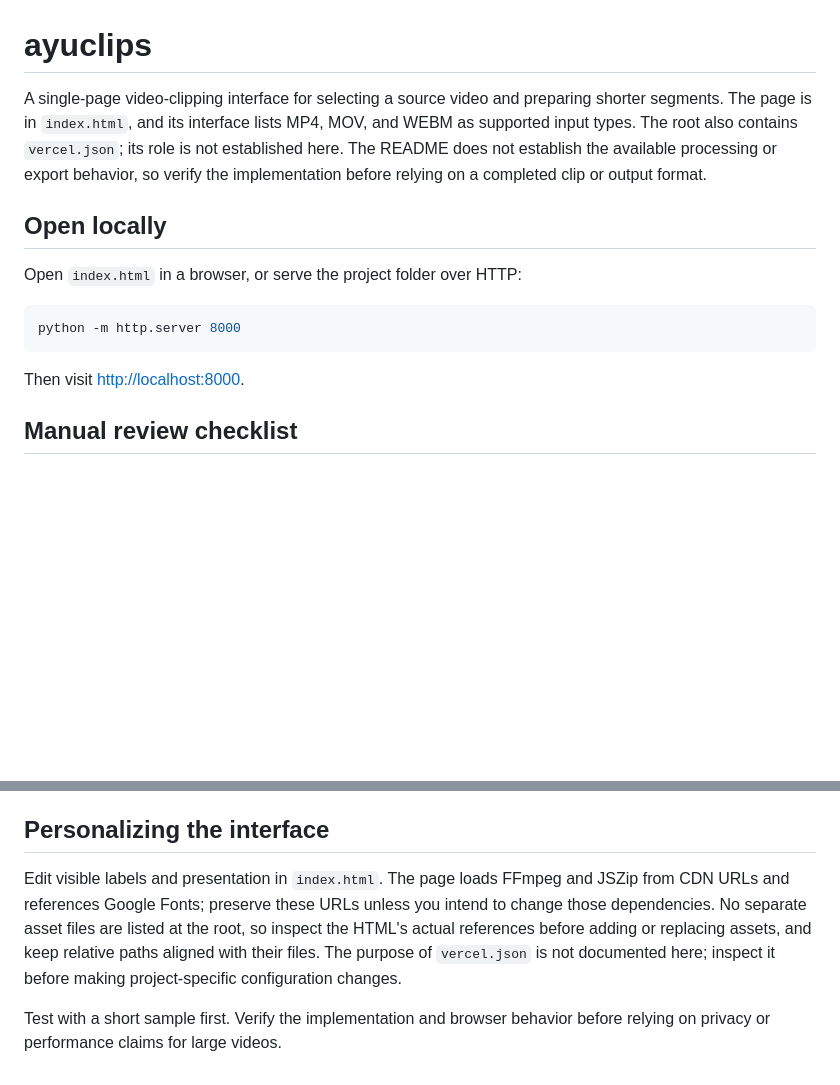
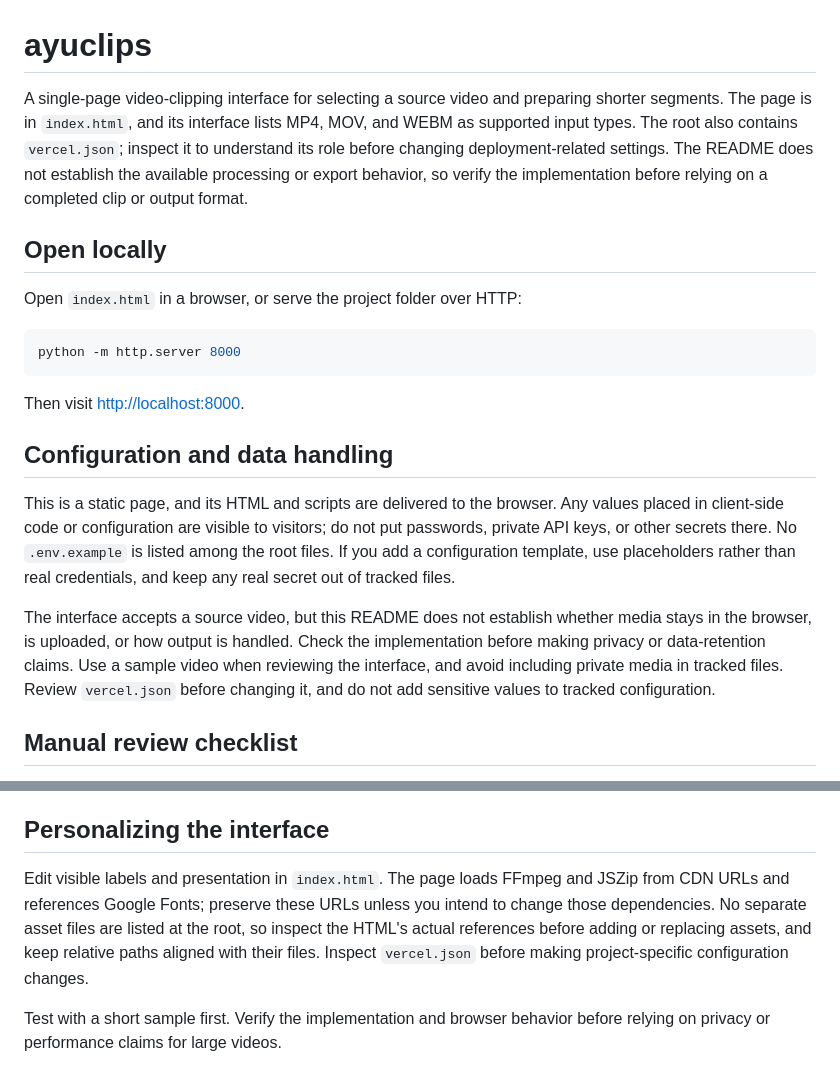
Before and after one commit to ayush143-maker/ayuclips, a Markdown page: README.md, 2 parts joined by grey strips. Rendered like a GitHub page; blank space fills up the shorter version.

Commit message:
docs(readme): documentation pass 16

````diff
--- a/README.md
+++ b/README.md
@@ -1,6 +1,6 @@
 # ayuclips
 
-A single-page video-clipping interface for selecting a source video and preparing shorter segments. The page is in `index.html`, and its interface lists MP4, MOV, and WEBM as supported input types. The root also contains `vercel.json`; its role is not established here. The README does not establish the available processing or export behavior, so verify the implementation before relying on a completed clip or output format.
+A single-page video-clipping interface for selecting a source video and preparing shorter segments. The page is in `index.html`, and its interface lists MP4, MOV, and WEBM as supported input types. The root also contains `vercel.json`; inspect it to understand its role before changing deployment-related settings. The README does not establish the available processing or export behavior, so verify the implementation before relying on a completed clip or output format.
 
 ## Open locally
 
@@ -11,6 +11,12 @@ python -m http.server 8000
 ```
 
 Then visit <http://localhost:8000>.
+
+## Configuration and data handling
+
+This is a static page, and its HTML and scripts are delivered to the browser. Any values placed in client-side code or configuration are visible to visitors; do not put passwords, private API keys, or other secrets there. No `.env.example` is listed among the root files. If you add a configuration template, use placeholders rather than real credentials, and keep any real secret out of tracked files.
+
+The interface accepts a source video, but this README does not establish whether media stays in the browser, is uploaded, or how output is handled. Check the implementation before making privacy or data-retention claims. Use a sample video when reviewing the interface, and avoid including private media in tracked files. Review `vercel.json` before changing it, and do not add sensitive values to tracked configuration.
 
 ## Manual review checklist
 
@@ -46,6 +52,6 @@ Perform these checks on the clipping interface after changes; they are review st
 
 ## Personalizing the interface
 
-Edit visible labels and presentation in `index.html`. The page loads FFmpeg and JSZip from CDN URLs and references Google Fonts; preserve these URLs unless you intend to change those dependencies. No separate asset files are listed at the root, so inspect the HTML's actual references before adding or replacing assets, and keep relative paths aligned with their files. The purpose of `vercel.json` is not documented here; inspect it before making project-specific configuration changes.
+Edit visible labels and presentation in `index.html`. The page loads FFmpeg and JSZip from CDN URLs and references Google Fonts; preserve these URLs unless you intend to change those dependencies. No separate asset files are listed at the root, so inspect the HTML's actual references before adding or replacing assets, and keep relative paths aligned with their files. Inspect `vercel.json` before making project-specific configuration changes.
 
 Test with a short sample first. Verify the implementation and browser behavior before relying on privacy or performance claims for large videos.
````
